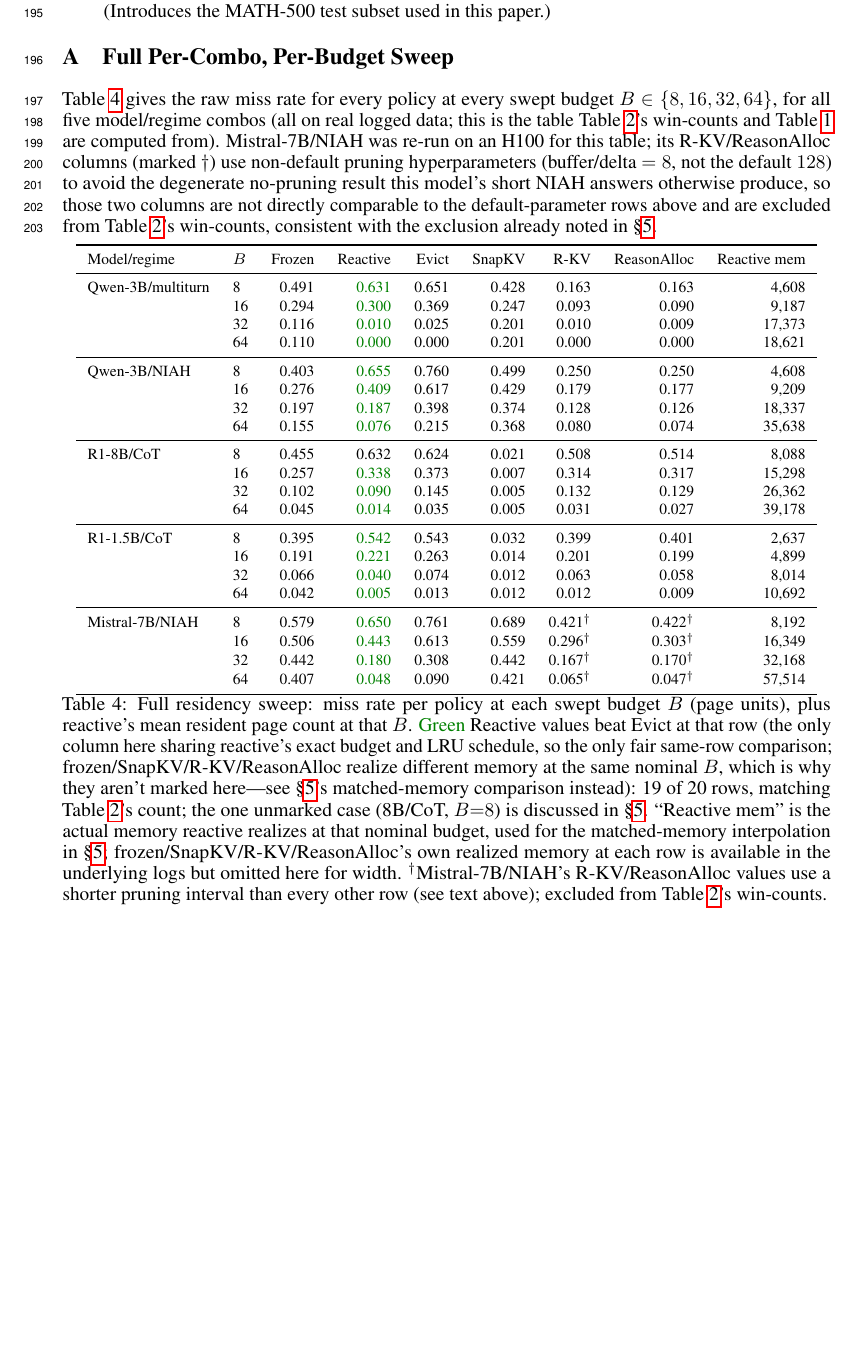
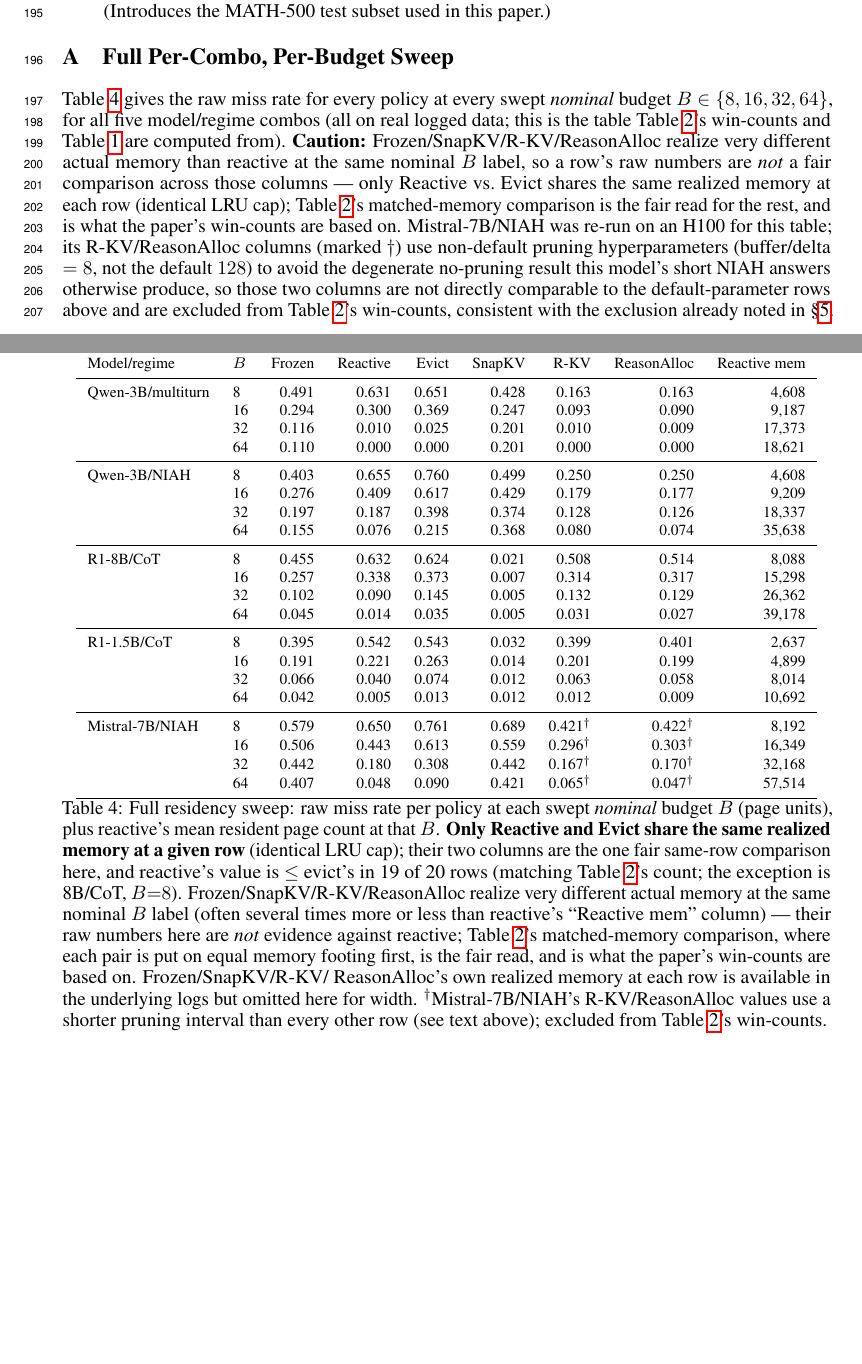
Before and after one commit to UtkarshRjn/WakeKV, a LaTeX paper (paper/wakekv_mlforsys.tex): part of page 6 of 6 before the commit and two parts of pages 6 and 7 of 7 after it, the two joined at a grey line, cut so that both start at the same text, the shorter picture padded with empty space. Compiled offline with pdfLaTeX.

Commit message:
docs(paper): revert Table 4 green marking, add explicit raw-data caution instead
Coloring only the Reactive-vs-Evict win looked like cherry-picking next
to columns where reactive's raw numbers are worse (Frozen/SnapKV/R-KV/
ReasonAlloc realize very different memory at the same nominal budget
label, so their raw numbers were never meant to be read against
reactive's directly). Removes the coloring and instead adds an
unmissable caution -- both in the section intro before the table and in
its caption -- that only Reactive vs. Evict is a fair same-row
comparison, pointing to Table 2's matched-memory comparison for
everything else.

```diff
--- a/paper/wakekv_mlforsys.tex
+++ b/paper/wakekv_mlforsys.tex
@@ -499,10 +499,17 @@ built). Simulator-level results stand on their own.
 \label{sec:appendix}
 
 Table~\ref{tab:appendix-sweep} gives the raw miss rate for every policy
-at every swept budget $B \in \{8,16,32,64\}$, for all five model/regime
-combos (all on real logged data; this is the table
+at every swept \emph{nominal} budget $B \in \{8,16,32,64\}$, for all
+five model/regime combos (all on real logged data; this is the table
 Table~\ref{tab:results}'s win-counts and Table~\ref{tab:churn} are
-computed from). Mistral-7B/NIAH was re-run on an H100 for this table;
+computed from). \textbf{Caution:} Frozen/SnapKV/R-KV/ReasonAlloc realize
+very different actual memory than reactive at the same nominal $B$
+label, so a row's raw numbers are \emph{not} a fair comparison across
+those columns --- only Reactive vs.\ Evict shares the same realized
+memory at each row (identical LRU cap); Table~\ref{tab:results}'s
+matched-memory comparison is the fair read for the rest, and is what
+the paper's win-counts are based on. Mistral-7B/NIAH was re-run on an
+H100 for this table;
 its R-KV/ReasonAlloc columns (marked $\dagger$) use non-default pruning
 hyperparameters (buffer/delta $=8$, not the default $128$) to avoid the
 degenerate no-pruning result this model's short NIAH answers otherwise
@@ -518,46 +525,47 @@ already noted in \S\ref{sec:results}.
 \toprule
 Model/regime & $B$ & Frozen & Reactive & Evict & SnapKV & R-KV & ReasonAlloc & Reactive mem \\
 \midrule
-Qwen-3B/multiturn & 8  & 0.491 & \wingreen{0.631} & 0.651 & 0.428 & 0.163 & 0.163 & 4{,}608 \\
-                   & 16 & 0.294 & \wingreen{0.300} & 0.369 & 0.247 & 0.093 & 0.090 & 9{,}187 \\
-                   & 32 & 0.116 & \wingreen{0.010} & 0.025 & 0.201 & 0.010 & 0.009 & 17{,}373 \\
-                   & 64 & 0.110 & \wingreen{0.000} & 0.000 & 0.201 & 0.000 & 0.000 & 18{,}621 \\
+Qwen-3B/multiturn & 8  & 0.491 & 0.631 & 0.651 & 0.428 & 0.163 & 0.163 & 4{,}608 \\
+                   & 16 & 0.294 & 0.300 & 0.369 & 0.247 & 0.093 & 0.090 & 9{,}187 \\
+                   & 32 & 0.116 & 0.010 & 0.025 & 0.201 & 0.010 & 0.009 & 17{,}373 \\
+                   & 64 & 0.110 & 0.000 & 0.000 & 0.201 & 0.000 & 0.000 & 18{,}621 \\
 \midrule
-Qwen-3B/NIAH       & 8  & 0.403 & \wingreen{0.655} & 0.760 & 0.499 & 0.250 & 0.250 & 4{,}608 \\
-                   & 16 & 0.276 & \wingreen{0.409} & 0.617 & 0.429 & 0.179 & 0.177 & 9{,}209 \\
-                   & 32 & 0.197 & \wingreen{0.187} & 0.398 & 0.374 & 0.128 & 0.126 & 18{,}337 \\
-                   & 64 & 0.155 & \wingreen{0.076} & 0.215 & 0.368 & 0.080 & 0.074 & 35{,}638 \\
+Qwen-3B/NIAH       & 8  & 0.403 & 0.655 & 0.760 & 0.499 & 0.250 & 0.250 & 4{,}608 \\
+                   & 16 & 0.276 & 0.409 & 0.617 & 0.429 & 0.179 & 0.177 & 9{,}209 \\
+                   & 32 & 0.197 & 0.187 & 0.398 & 0.374 & 0.128 & 0.126 & 18{,}337 \\
+                   & 64 & 0.155 & 0.076 & 0.215 & 0.368 & 0.080 & 0.074 & 35{,}638 \\
 \midrule
 R1-8B/CoT          & 8  & 0.455 & 0.632 & 0.624 & 0.021 & 0.508 & 0.514 & 8{,}088 \\
-                   & 16 & 0.257 & \wingreen{0.338} & 0.373 & 0.007 & 0.314 & 0.317 & 15{,}298 \\
-                   & 32 & 0.102 & \wingreen{0.090} & 0.145 & 0.005 & 0.132 & 0.129 & 26{,}362 \\
-                   & 64 & 0.045 & \wingreen{0.014} & 0.035 & 0.005 & 0.031 & 0.027 & 39{,}178 \\
+                   & 16 & 0.257 & 0.338 & 0.373 & 0.007 & 0.314 & 0.317 & 15{,}298 \\
+                   & 32 & 0.102 & 0.090 & 0.145 & 0.005 & 0.132 & 0.129 & 26{,}362 \\
+                   & 64 & 0.045 & 0.014 & 0.035 & 0.005 & 0.031 & 0.027 & 39{,}178 \\
 \midrule
-R1-1.5B/CoT        & 8  & 0.395 & \wingreen{0.542} & 0.543 & 0.032 & 0.399 & 0.401 & 2{,}637 \\
-                   & 16 & 0.191 & \wingreen{0.221} & 0.263 & 0.014 & 0.201 & 0.199 & 4{,}899 \\
-                   & 32 & 0.066 & \wingreen{0.040} & 0.074 & 0.012 & 0.063 & 0.058 & 8{,}014 \\
-                   & 64 & 0.042 & \wingreen{0.005} & 0.013 & 0.012 & 0.012 & 0.009 & 10{,}692 \\
+R1-1.5B/CoT        & 8  & 0.395 & 0.542 & 0.543 & 0.032 & 0.399 & 0.401 & 2{,}637 \\
+                   & 16 & 0.191 & 0.221 & 0.263 & 0.014 & 0.201 & 0.199 & 4{,}899 \\
+                   & 32 & 0.066 & 0.040 & 0.074 & 0.012 & 0.063 & 0.058 & 8{,}014 \\
+                   & 64 & 0.042 & 0.005 & 0.013 & 0.012 & 0.012 & 0.009 & 10{,}692 \\
 \midrule
-Mistral-7B/NIAH    & 8  & 0.579 & \wingreen{0.650} & 0.761 & 0.689 & 0.421$^\dagger$ & 0.422$^\dagger$ & 8{,}192 \\
-                   & 16 & 0.506 & \wingreen{0.443} & 0.613 & 0.559 & 0.296$^\dagger$ & 0.303$^\dagger$ & 16{,}349 \\
-                   & 32 & 0.442 & \wingreen{0.180} & 0.308 & 0.442 & 0.167$^\dagger$ & 0.170$^\dagger$ & 32{,}168 \\
-                   & 64 & 0.407 & \wingreen{0.048} & 0.090 & 0.421 & 0.065$^\dagger$ & 0.047$^\dagger$ & 57{,}514 \\
+Mistral-7B/NIAH    & 8  & 0.579 & 0.650 & 0.761 & 0.689 & 0.421$^\dagger$ & 0.422$^\dagger$ & 8{,}192 \\
+                   & 16 & 0.506 & 0.443 & 0.613 & 0.559 & 0.296$^\dagger$ & 0.303$^\dagger$ & 16{,}349 \\
+                   & 32 & 0.442 & 0.180 & 0.308 & 0.442 & 0.167$^\dagger$ & 0.170$^\dagger$ & 32{,}168 \\
+                   & 64 & 0.407 & 0.048 & 0.090 & 0.421 & 0.065$^\dagger$ & 0.047$^\dagger$ & 57{,}514 \\
 \bottomrule
 \end{tabular}
-\caption{Full residency sweep: miss rate per policy at each swept
-budget $B$ (page units), plus reactive's mean resident page count at
-that $B$. \wingreen{Green} Reactive values beat Evict at that row (the
-only column here sharing reactive's exact budget and LRU schedule, so
-the only fair same-row comparison; frozen/SnapKV/R-KV/ReasonAlloc
-realize different memory at the same nominal $B$, which is why they
-aren't marked here---see \S\ref{sec:results}'s matched-memory
-comparison instead): 19 of 20 rows, matching
-Table~\ref{tab:results}'s count; the one unmarked case (8B/CoT,
-$B{=}8$) is discussed in \S\ref{sec:results}. ``Reactive mem'' is the
-actual memory reactive realizes at that nominal budget, used for the
-matched-memory interpolation in \S\ref{sec:results};
-frozen/SnapKV/R-KV/ReasonAlloc's own realized memory at each row is
-available in the underlying logs but omitted here for width.
+\caption{Full residency sweep: raw miss rate per policy at each swept
+\emph{nominal} budget $B$ (page units), plus reactive's mean resident
+page count at that $B$. \textbf{Only Reactive and Evict share the same
+realized memory at a given row} (identical LRU cap); their two columns
+are the one fair same-row comparison here, and reactive's value is
+$\leq$ evict's in 19 of 20 rows (matching Table~\ref{tab:results}'s
+count; the exception is 8B/CoT, $B{=}8$). Frozen/SnapKV/R-KV/ReasonAlloc
+realize very different actual memory at the same nominal $B$ label
+(often several times more or less than reactive's ``Reactive mem''
+column) --- their raw numbers here are \emph{not} evidence against
+reactive; Table~\ref{tab:results}'s matched-memory comparison, where
+each pair is put on equal memory footing first, is the fair read, and
+is what the paper's win-counts are based on. Frozen/SnapKV/R-KV/
+ReasonAlloc's own realized memory at each row is available in the
+underlying logs but omitted here for width.
 $^\dagger$Mistral-7B/NIAH's R-KV/ReasonAlloc values use a shorter
 pruning interval than every other row (see text above); excluded from
 Table~\ref{tab:results}'s win-counts.}
```
